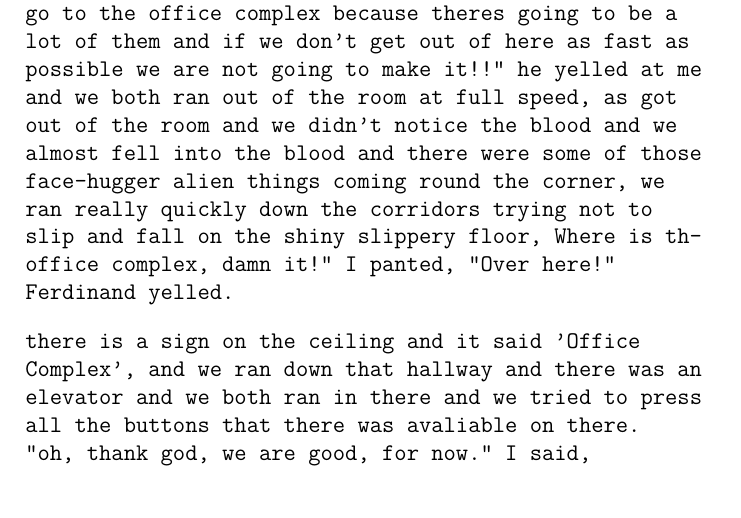
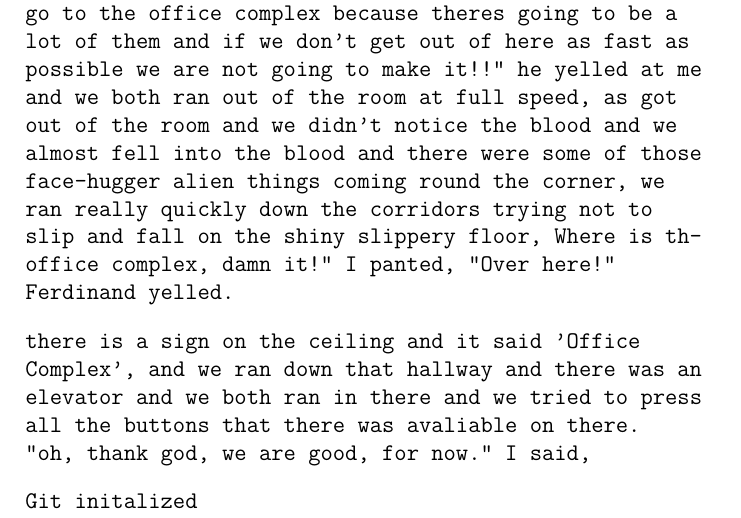
Before and after one commit to MisterJar/LaTeXProjects, a LaTeX thesis (BlackMesaStory.tex): part of page 26 of 26, cut so that both start at the same text. Compiled offline with XeLaTeX.

Commit message:
added things into file

```diff
--- a/BlackMesaStory.tex
+++ b/BlackMesaStory.tex
@@ -253,6 +253,7 @@ Ferdinand tapped my shoulder hard, "Come one we gotta go right now! I can hear t
 
 there is a sign on the ceiling and it said 'Office Complex', and we ran down that hallway and there was an elevator and we both ran in there and we tried to press all the buttons that there was avaliable on there. "oh, thank god, we are good, for now." I said,
 
+Git initalized
 
 
 
```
